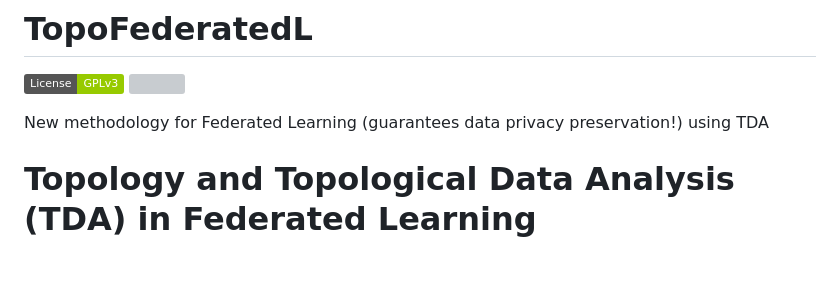
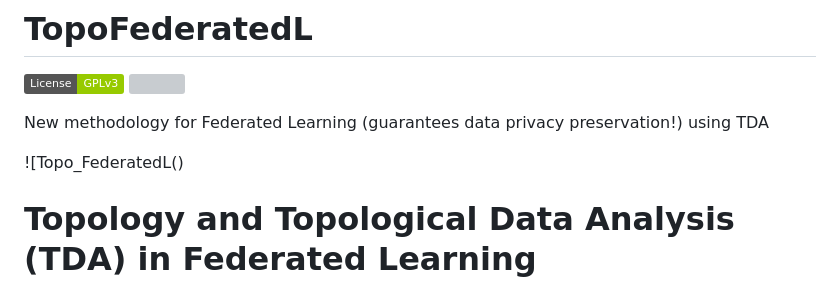
Before and after one commit to MorillaLab/TopoFederatedL, a Markdown page: README.md, the part around the change. GitHub-like rendering; badges without logos; blank space fills up the shorter version; grey boxes are pictures that could not be loaded.

```diff
--- a/README.md
+++ b/README.md
@@ -11,6 +11,8 @@
 </p>
 
 New methodology for Federated Learning (guarantees data privacy preservation!) using TDA
+
+![Topo_FederatedL()
 
 # Topology and Topological Data Analysis (TDA) in Federated Learning
 
```
